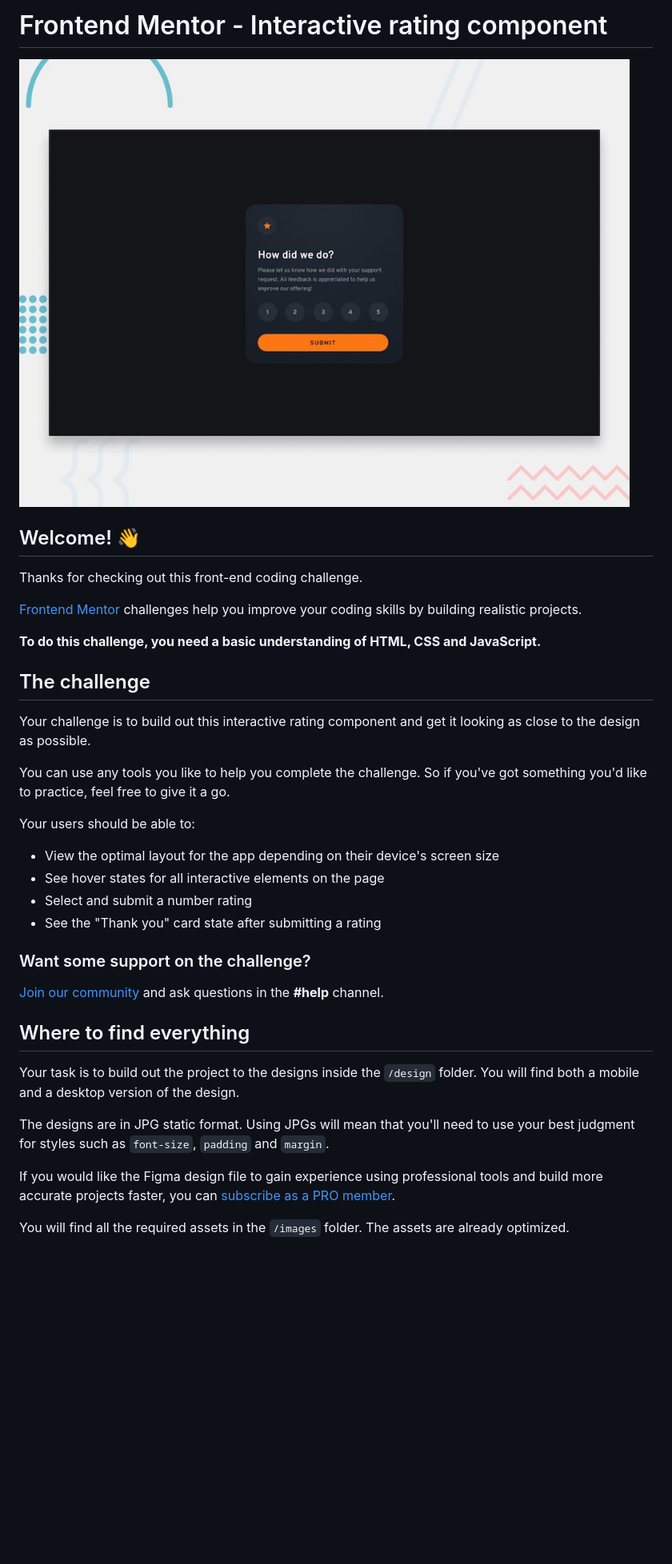
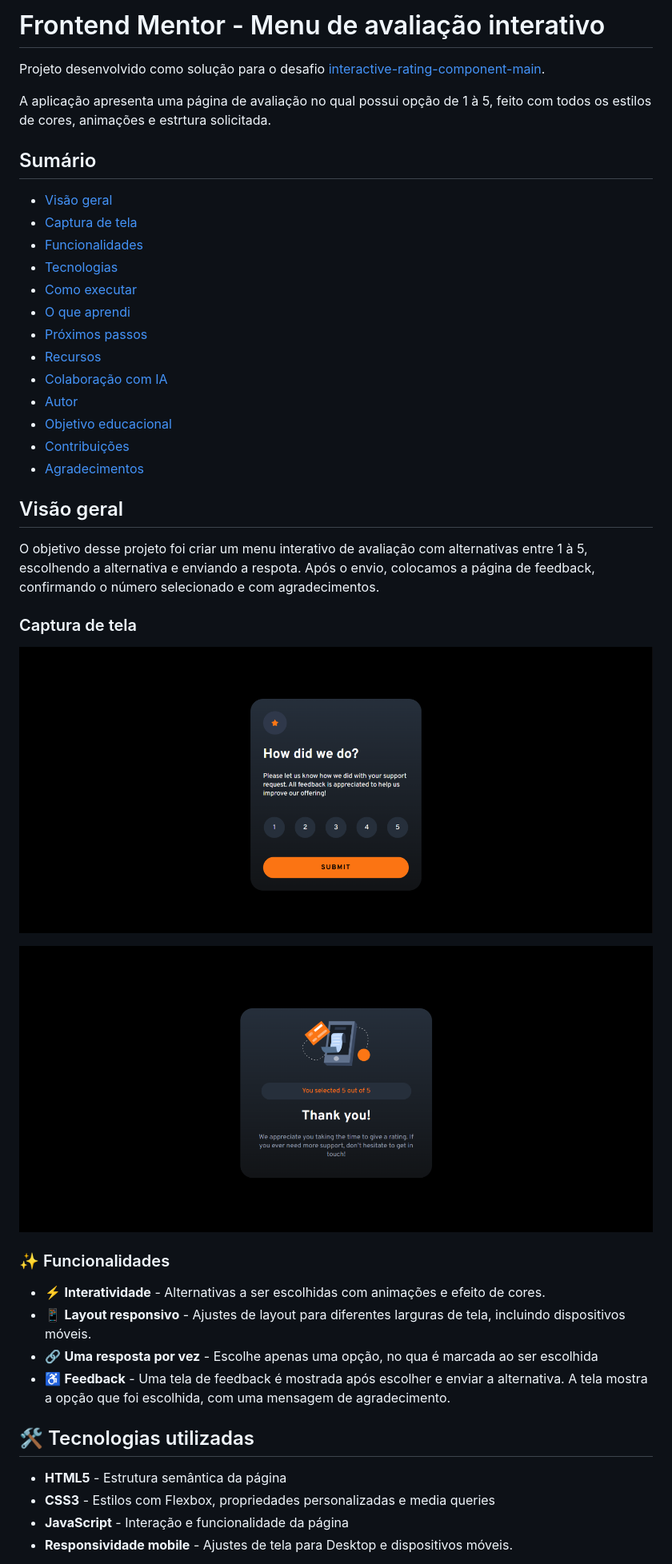
Before and after one commit to RicoAraujo/Menu-de-avalia--o-interativo, a Markdown page: README.md, the part around one of its changes. Shown at 80% size. Rendered like a GitHub page; pictures changed too: design/Tela feedback.png (added), design/Tela menu interativo.png (added); blank space fills up the shorter version.

Commit message:
Criação de README e screenshot de projeto

```diff
--- a/README.md
+++ b/README.md
@@ -1,39 +1,50 @@
-# Frontend Mentor - Interactive rating component
+# Frontend Mentor - Menu de avaliação interativo
 
-![Design preview for the Interactive rating component coding challenge](./preview.jpg)
+Projeto desenvolvido como solução para o desafio [interactive-rating-component-main](https://www.frontendmentor.io/challenges/interactive-rating-component-koxpeBUmI).
 
-## Welcome! 👋
+A aplicação apresenta uma página de avaliação no qual possui opção de 1 à 5, feito com todos os estilos de cores, animações e estrtura solicitada.
 
-Thanks for checking out this front-end coding challenge.
+## Sumário
 
-[Frontend Mentor](https://www.frontendmentor.io) challenges help you improve your coding skills by building realistic projects.
+- [Visão geral](#visão-geral)
+- [Captura de tela](#captura-de-tela)
+- [Funcionalidades](#funcionalidades)
+- [Tecnologias](#tecnologias)
+- [Como executar](#como-executar)
+- [O que aprendi](#o-que-aprendi)
+- [Próximos passos](#próximos-passos)
+- [Recursos](#recursos)
+- [Colaboração com IA](#colaboração-com-ia)
+- [Autor](#autor)
+- [Objetivo educacional](#objetivo-educacional)
+- [Contribuições](#contribuições)
+- [Agradecimentos](#agradecimentos)
 
-**To do this challenge, you need a basic understanding of HTML, CSS and JavaScript.**
+## Visão geral
 
-## The challenge
+O objetivo desse projeto foi criar um menu interativo de avaliação com alternativas entre 1 à 5, escolhendo a alternativa e enviando a respota. Após o envio, colocamos a página de feedback, confirmando o número selecionado e com agradecimentos.
 
-Your challenge is to build out this interactive rating component and get it looking as close to the design as possible.
 
-You can use any tools you like to help you complete the challenge. So if you've got something you'd like to practice, feel free to give it a go.
+### Captura de tela
 
-Your users should be able to:
+![Cartão de avaliação centralizado sobre um fundo escuro, com uma pergunta para avaliar a experiência, opções numeradas de 1 a 5 e o botão Enviar; a interface tem um tom simples e acolhedor.](./design/Tela%20menu%20interativo.png)
 
-- View the optimal layout for the app depending on their device's screen size
-- See hover states for all interactive elements on the page
-- Select and submit a number rating
-- See the "Thank you" card state after submitting a rating
+![Cartão de agradecimento sobre um fundo escuro, confirmando a nota escolhida em uma escala de 1 a 5 e exibindo uma mensagem de agradecimento; a interface transmite um tom cordial e positivo.](./design/Tela%20feedback.png)
 
-### Want some support on the challenge?
 
-[Join our community](https://www.frontendmentor.io/community) and ask questions in the **#help** channel.
 
-## Where to find everything
+### ✨ Funcionalidades
 
-Your task is to build out the project to the designs inside the `/design` folder. You will find both a mobile and a desktop version of the design.
+- ⚡ **Interatividade** - Alternativas a ser escolhidas com animações e efeito de cores.
+- 📱 **Layout responsivo** - Ajustes de layout para diferentes larguras de tela, incluindo dispositivos móveis.
+- 🔗 **Uma resposta por vez** - Escolhe apenas uma opção, no qua é marcada ao ser escolhida
+- ♿ **Feedback** - Uma tela de feedback é mostrada após escolher e enviar a alternativa. A tela mostra a opção que foi escolhida, com uma mensagem de agradecimento.
 
-The designs are in JPG static format. Using JPGs will mean that you'll need to use your best judgment for styles such as `font-size`, `padding` and `margin`.
 
-If you would like the Figma design file to gain experience using professional tools and build more accurate projects faster, you can [subscribe as a PRO member](https://www.frontendmentor.io/pro).
+## 🛠️ Tecnologias utilizadas
 
-You will find all the required assets in the `/images` folder. The assets are already optimized.
+- **HTML5** - Estrutura semântica da página
+- **CSS3** - Estilos com Flexbox, propriedades personalizadas e media queries
+- **JavaScript** - Interação e funcionalidade da página
+- **Responsividade mobile** - Ajustes de tela para Desktop e dispositivos móveis.
 
```
Also changed, not shown: other parts of README.md (+43 -40 lines).
